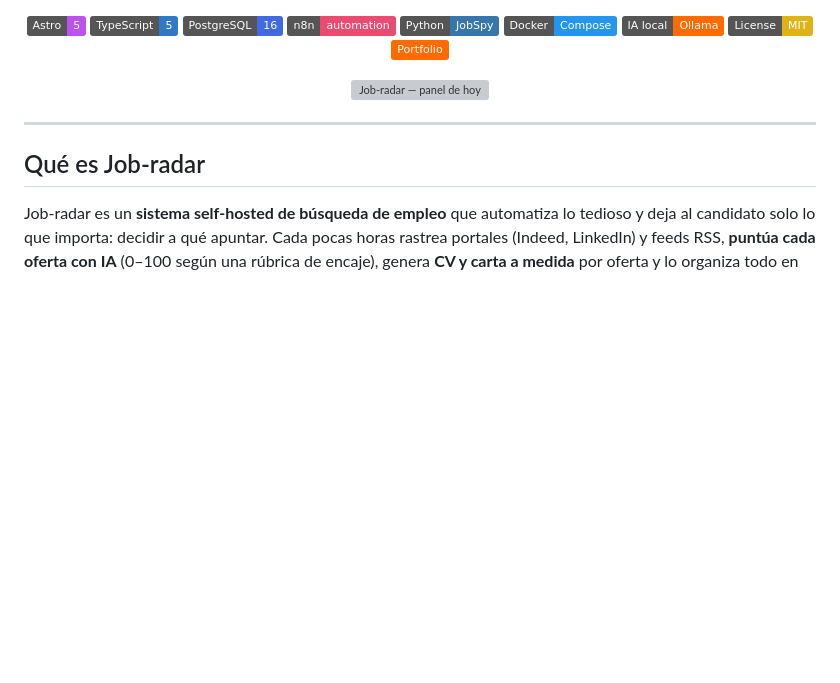
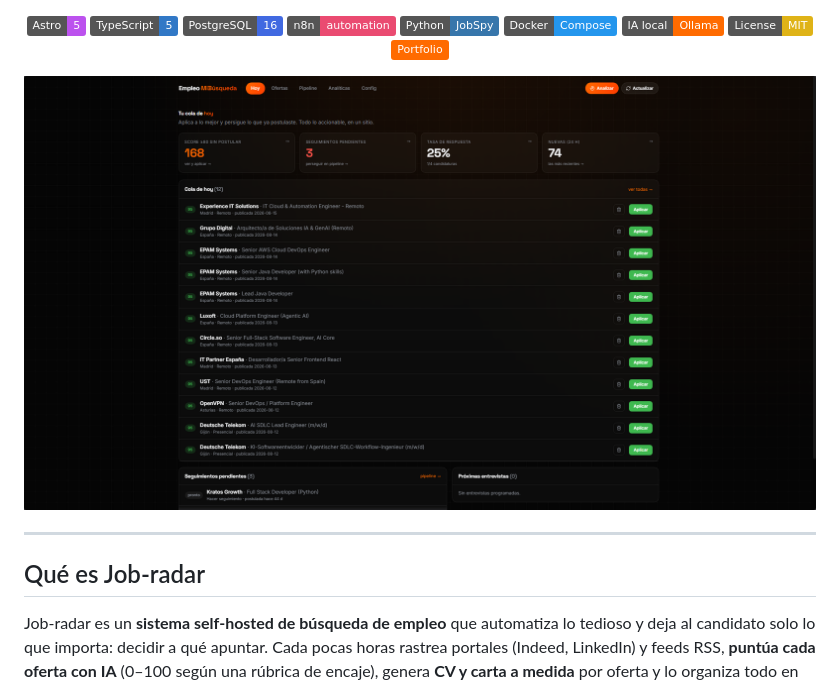
Before and after one commit to IvanjonasFC/Job-radar, a Markdown page: README.md, the part around the change. Rendered like a GitHub page; badges without logos; blank space fills up the shorter version; grey boxes are pictures that could not be loaded.

Commit message:
Fix image filename in README
Updated image filename in README from 'dashboard.png' to 'Dashboard.png'.

```diff
--- a/README.md
+++ b/README.md
@@ -14,7 +14,7 @@
 [![License: MIT](https://img.shields.io/badge/License-MIT-yellow.svg)](LICENSE)
 [![Portfolio](https://img.shields.io/badge/Portfolio-ff6b00?logo=astro&logoColor=white)](https://portfolio.ivanjonasfc.dev/proyectos/job-radar/)
 
-<img src="assets/dashboard.png" alt="Job-radar — panel de hoy" width="920" />
+<img src="assets/Dashboard.png" alt="Job-radar — panel de hoy" width="920" />
 
 </div>
 
```
